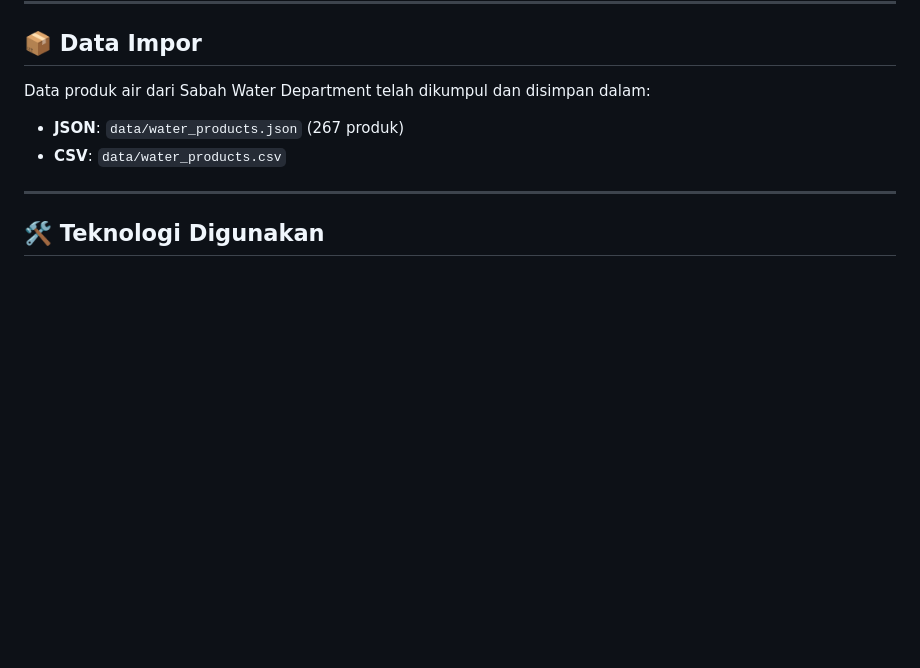
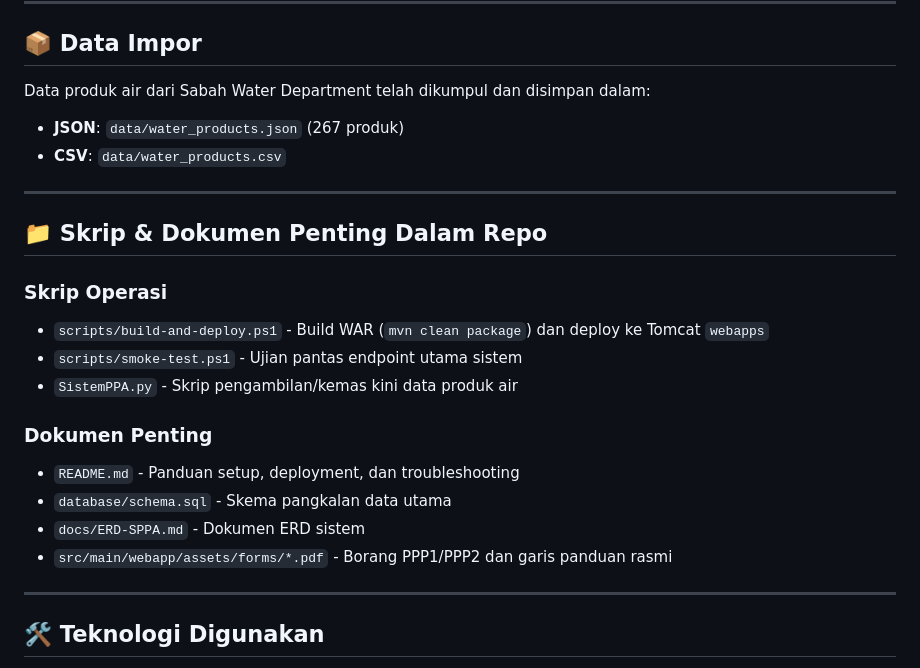
Before and after one commit to phnxjzz/JASSPPA, a Markdown page: README.md, the part around the change. Rendered like a GitHub page; blank space fills up the shorter version.

Commit message:
Add essential operations scripts and document them
- Add build-and-deploy and smoke-test PowerShell scripts

- Update README with important scripts/documents index

```diff
--- a/README.md
+++ b/README.md
@@ -205,6 +205,21 @@ Data produk air dari Sabah Water Department telah dikumpul dan disimpan dalam:
 
 ---
 
+## 📁 Skrip & Dokumen Penting Dalam Repo
+
+### Skrip Operasi
+- `scripts/build-and-deploy.ps1` - Build WAR (`mvn clean package`) dan deploy ke Tomcat `webapps`
+- `scripts/smoke-test.ps1` - Ujian pantas endpoint utama sistem
+- `SistemPPA.py` - Skrip pengambilan/kemas kini data produk air
+
+### Dokumen Penting
+- `README.md` - Panduan setup, deployment, dan troubleshooting
+- `database/schema.sql` - Skema pangkalan data utama
+- `docs/ERD-SPPA.md` - Dokumen ERD sistem
+- `src/main/webapp/assets/forms/*.pdf` - Borang PPP1/PPP2 dan garis panduan rasmi
+
+---
+
 ## 🛠️ Teknologi Digunakan
 
 - **Backend**: Java Servlet + JSP
```
